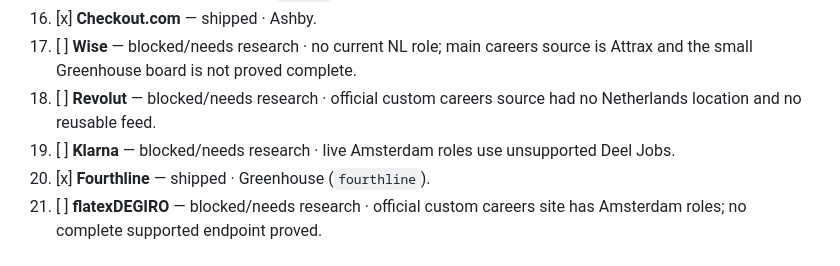
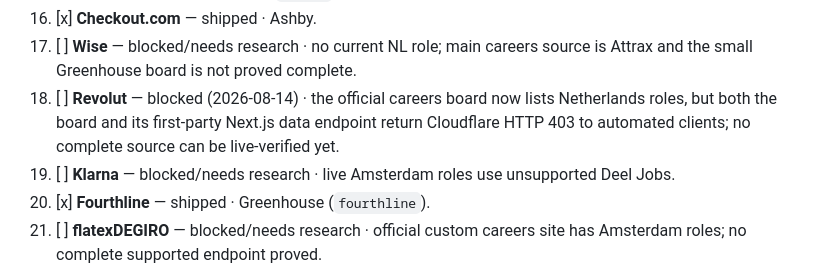
Before and after one commit to imhalawa/techjobsnl, a Markdown page: COMPANY_SOURCE_QUEUE.md, the part around the change. GitHub-like rendering.

Commit message:
docs(queue): record Revolut source blocker

```diff
--- a/COMPANY_SOURCE_QUEUE.md
+++ b/COMPANY_SOURCE_QUEUE.md
@@ -23,7 +23,7 @@ One checkbox is one delivery task. A task is complete only after its source is i
 15. [x] **TomTom** — shipped · Lever (`tomtom`); the official careers API exposes the same complete 32-role board.
 16. [x] **Checkout.com** — shipped · Ashby.
 17. [ ] **Wise** — blocked/needs research · no current NL role; main careers source is Attrax and the small Greenhouse board is not proved complete.
-18. [ ] **Revolut** — blocked/needs research · official custom careers source had no Netherlands location and no reusable feed.
+18. [ ] **Revolut** — blocked (2026-08-14) · the official careers board now lists Netherlands roles, but both the board and its first-party Next.js data endpoint return Cloudflare HTTP 403 to automated clients; no complete source can be live-verified yet.
 19. [ ] **Klarna** — blocked/needs research · live Amsterdam roles use unsupported Deel Jobs.
 20. [x] **Fourthline** — shipped · Greenhouse (`fourthline`).
 21. [ ] **flatexDEGIRO** — blocked/needs research · official custom careers site has Amsterdam roles; no complete supported endpoint proved.
```
